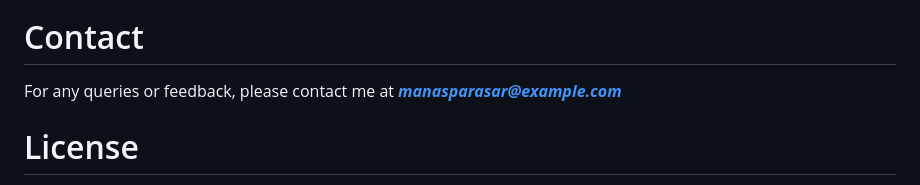
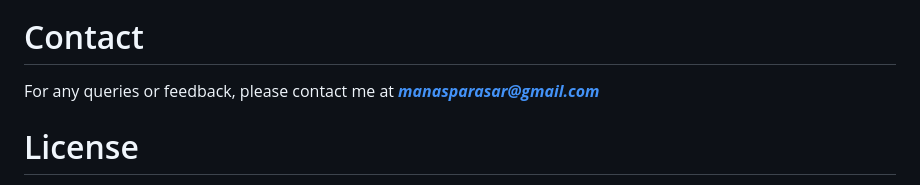
Before and after one commit to hungrycarpet/JavaScript-HTML-CSS-Projects, a Markdown page: Expense Tracker/README.md, the part around the change. Drawn GitHub-style.

```diff
--- a/Expense Tracker/README.md
+++ b/Expense Tracker/README.md
@@ -57,7 +57,7 @@ The Expense Tracker is a sleek and user-friendly web application designed to hel
 ![Expense Tracker Interface](assets/screenshot.png "Expense Tracker Interface")
 
 # Contact
-For any queries or feedback, please contact me at ***manasparasar@example.com***
+For any queries or feedback, please contact me at ***manasparasar@gmail.com***
 
 # License
 MIT License
```
